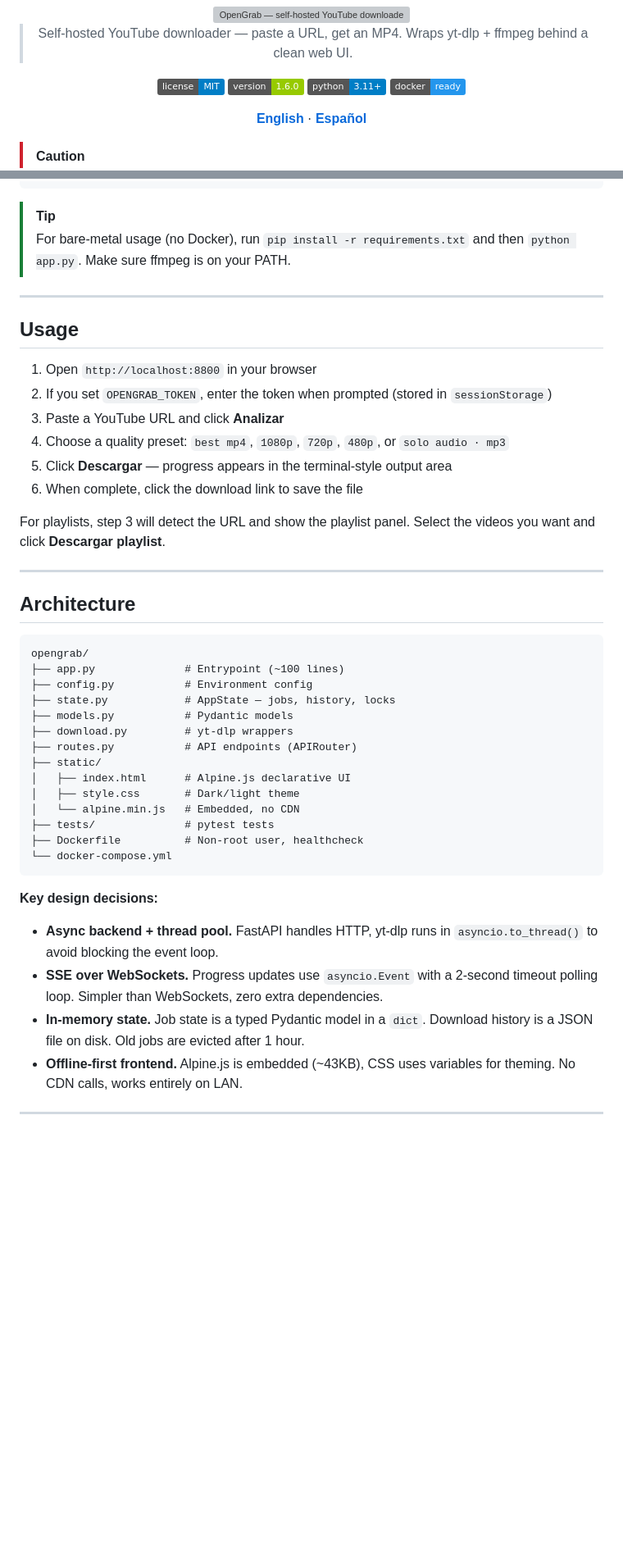
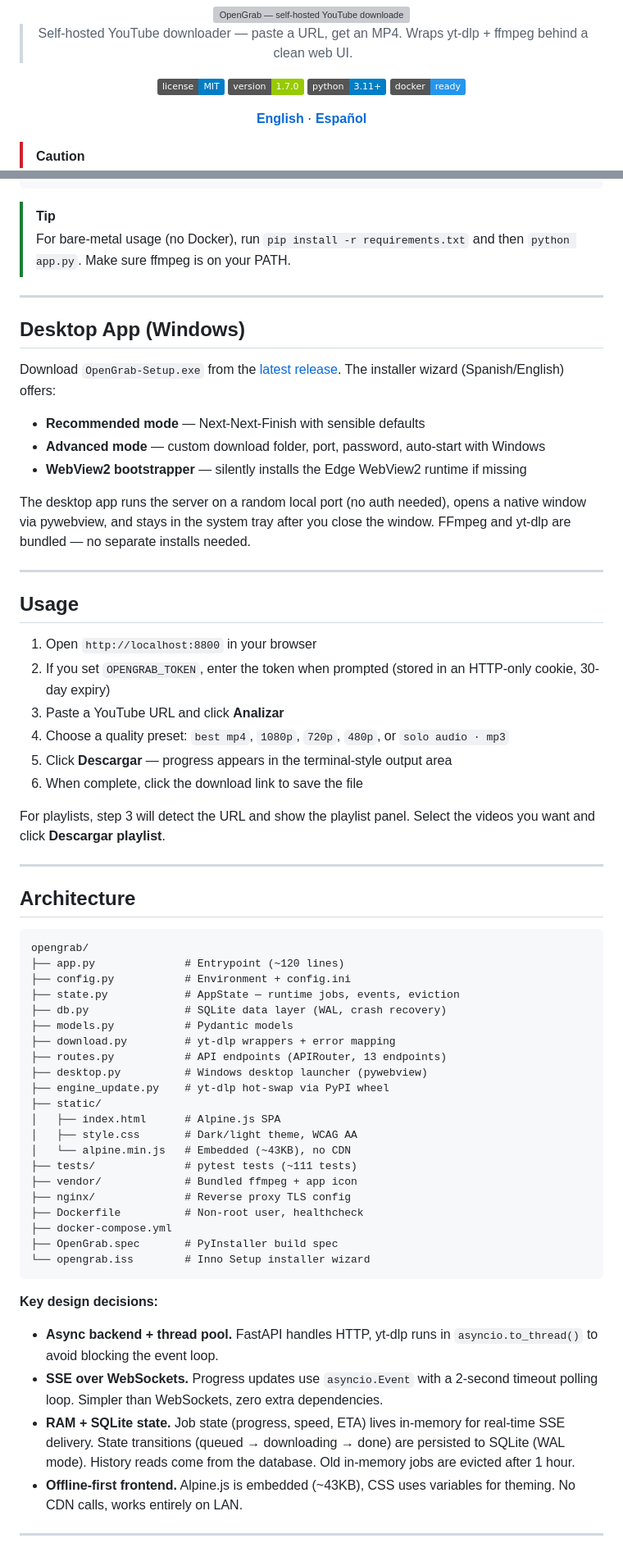
Before and after one commit to Skydope/OpenGrab, a Markdown page: README.md, 2 parts joined by grey strips. Shown at 82% size. GitHub-like rendering; badges without logos; blank space fills up the shorter version; grey boxes are pictures that could not be loaded.

Commit message:
docs: actualizar README a v1.7.0 — features, tech stack, env vars, API ref, desktop section

````diff
--- a/README.md
+++ b/README.md
@@ -11,7 +11,7 @@
   > Self-hosted YouTube downloader — paste a URL, get an MP4. Wraps yt-dlp + ffmpeg behind a clean web UI.
 
   [![License](https://img.shields.io/badge/license-MIT-blue.svg)](LICENSE)
-  [![Version](https://img.shields.io/badge/version-1.6.0-green.svg)]()
+  [![Version](https://img.shields.io/badge/version-1.7.0-green.svg)]()
   [![Python](https://img.shields.io/badge/python-3.11+-blue.svg)](https://python.org)
   [![Docker](https://img.shields.io/badge/docker-ready-2496ED.svg?logo=docker)](https://hub.docker.com)
 
@@ -118,10 +124,22 @@ docker compose up -d
 
 ---
 
+## Desktop App (Windows)
+
+Download `OpenGrab-Setup.exe` from the [latest release](https://github.com/Skydope/OpenGrab/releases/latest). The installer wizard (Spanish/English) offers:
+
+- **Recommended mode** — Next-Next-Finish with sensible defaults
+- **Advanced mode** — custom download folder, port, password, auto-start with Windows
+- **WebView2 bootstrapper** — silently installs the Edge WebView2 runtime if missing
+
+The desktop app runs the server on a random local port (no auth needed), opens a native window via pywebview, and stays in the system tray after you close the window. FFmpeg and yt-dlp are bundled — no separate installs needed.
+
+---
+
 ## Usage
 
 1. Open `http://localhost:8800` in your browser
-2. If you set `OPENGRAB_TOKEN`, enter the token when prompted (stored in `sessionStorage`)
+2. If you set `OPENGRAB_TOKEN`, enter the token when prompted (stored in an HTTP-only cookie, 30-day expiry)
 3. Paste a YouTube URL and click **Analizar**
 4. Choose a quality preset: `best mp4`, `1080p`, `720p`, `480p`, or `solo audio · mp3`
 5. Click **Descargar** — progress appears in the terminal-style output area
@@ -135,25 +153,32 @@ For playlists, step 3 will detect the URL and show the playlist panel. Select th
 
 ```
 opengrab/
-├── app.py              # Entrypoint (~100 lines)
-├── config.py           # Environment config
-├── state.py            # AppState — jobs, history, locks
+├── app.py              # Entrypoint (~120 lines)
+├── config.py           # Environment + config.ini
+├── state.py            # AppState — runtime jobs, events, eviction
+├── db.py               # SQLite data layer (WAL, crash recovery)
 ├── models.py           # Pydantic models
-├── download.py         # yt-dlp wrappers
-├── routes.py           # API endpoints (APIRouter)
+├── download.py         # yt-dlp wrappers + error mapping
+├── routes.py           # API endpoints (APIRouter, 13 endpoints)
+├── desktop.py          # Windows desktop launcher (pywebview)
+├── engine_update.py    # yt-dlp hot-swap via PyPI wheel
 ├── static/
-│   ├── index.html      # Alpine.js declarative UI
-│   ├── style.css       # Dark/light theme
-│   └── alpine.min.js   # Embedded, no CDN
-├── tests/              # pytest tests
+│   ├── index.html      # Alpine.js SPA
+│   ├── style.css       # Dark/light theme, WCAG AA
+│   └── alpine.min.js   # Embedded (~43KB), no CDN
+├── tests/              # pytest tests (~111 tests)
+├── vendor/             # Bundled ffmpeg + app icon
+├── nginx/              # Reverse proxy TLS config
 ├── Dockerfile          # Non-root user, healthcheck
-└── docker-compose.yml
+├── docker-compose.yml
+├── OpenGrab.spec       # PyInstaller build spec
+└── opengrab.iss        # Inno Setup installer wizard
 ```
 
 **Key design decisions:**
 - **Async backend + thread pool.** FastAPI handles HTTP, yt-dlp runs in `asyncio.to_thread()` to avoid blocking the event loop.
 - **SSE over WebSockets.** Progress updates use `asyncio.Event` with a 2-second timeout polling loop. Simpler than WebSockets, zero extra dependencies.
-- **In-memory state.** Job state is a typed Pydantic model in a `dict`. Download history is a JSON file on disk. Old jobs are evicted after 1 hour.
+- **RAM + SQLite state.** Job state (progress, speed, ETA) lives in-memory for real-time SSE delivery. State transitions (queued → downloading → done) are persisted to SQLite (WAL mode). History reads come from the database. Old in-memory jobs are evicted after 1 hour.
 - **Offline-first frontend.** Alpine.js is embedded (~43KB), CSS uses variables for theming. No CDN calls, works entirely on LAN.
 
 ---
````
Also changed, not shown: other parts of README.md (+21 -8 lines).
